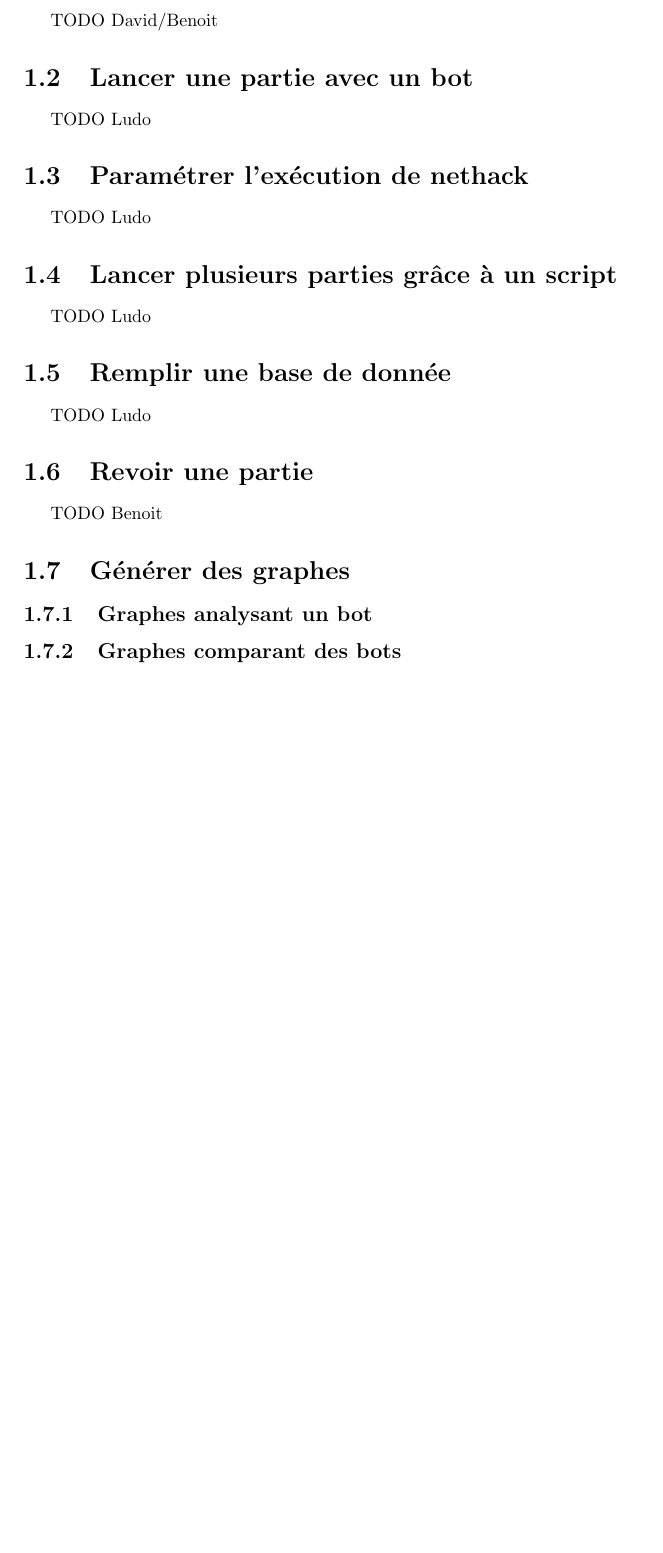
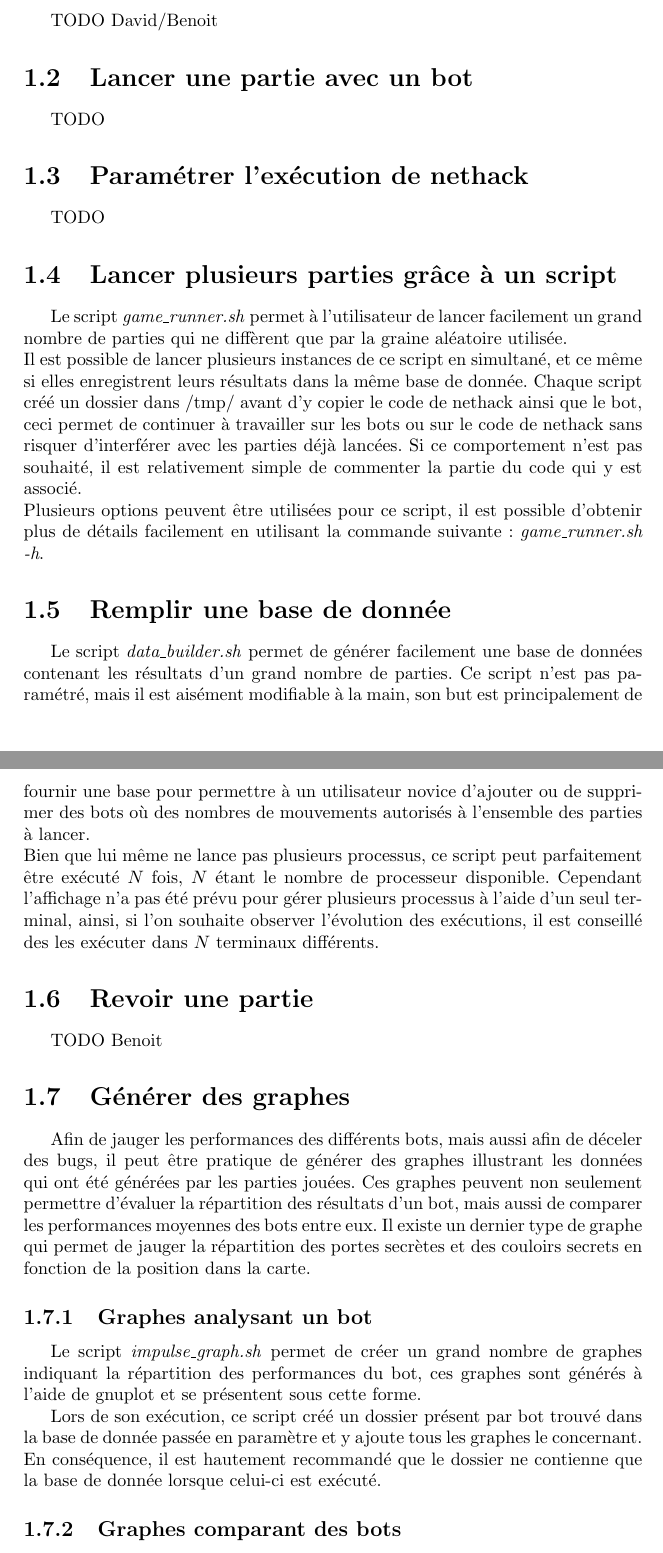
Before and after one commit to medrimonia/PFA-Nethack, a LaTeX document (papers/manuel/manuel.tex): part of page 1 of 5 before the commit and two parts of pages 1 and 2 of 7 after it, the two joined at a grey line, cut so that both start at the same text, the shorter picture padded with empty space. Compiled offline with pdfLaTeX.

Commit message:
manuel updated

```diff
--- a/papers/manuel/manuel.tex
+++ b/papers/manuel/manuel.tex
@@ -1,6 +1,7 @@
 \documentclass[10pt,a4paper]{report}
 \usepackage[utf8]{inputenc}
 \usepackage[french]{babel}
+\usepackage{graphicx}
 
 \begin{document}
 
@@ -8,14 +9,51 @@
 \section{Génération des exécutables}
 TODO David/Benoit
 \section{Lancer une partie avec un bot}
-TODO Ludo
+TODO
 \section{Paramétrer l'exécution de nethack}
-TODO Ludo
+TODO
 \section{Lancer plusieurs parties grâce à un script}
-TODO Ludo
+Le script \emph{game\_runner.sh} permet à l'utilisateur de lancer facilement
+un grand nombre de parties qui ne diffèrent que par la graine aléatoire
+utilisée.
+\\
+Il est possible de lancer plusieurs instances de ce script en simultané, et ce
+même si elles enregistrent leurs résultats dans la même base de donnée. Chaque
+script créé un dossier dans /tmp/ avant d'y copier le code de nethack ainsi que
+le bot, ceci permet de continuer à travailler sur les bots ou sur le code de
+nethack sans risquer d'interférer avec les parties déjà lancées. Si ce
+comportement n'est pas souhaité, il est relativement simple de commenter la
+partie du code qui y est associé.
+\\
+Plusieurs options peuvent être utilisées pour ce script, il est possible
+d'obtenir plus de détails facilement en utilisant la commande suivante :
+\emph{game\_runner.sh -h}.
 \section{Remplir une base de donnée}
-TODO Ludo
+Le script \emph{data\_builder.sh} permet de générer facilement une base de
+données contenant les résultats d'un grand nombre de parties. Ce script n'est
+pas paramétré, mais il est aisément modifiable à la main, son but est
+principalement de fournir une base pour permettre à un utilisateur novice
+d'ajouter ou de supprimer des bots où des nombres de mouvements autorisés à
+l'ensemble des parties à lancer.
+\\
+Bien que lui même ne lance pas plusieurs processus, ce script peut
+parfaitement être exécuté $N$ fois, $N$ étant le nombre de processeur
+disponible. Cependant l'affichage n'a pas été prévu pour gérer plusieurs
+processus à l'aide d'un seul terminal, ainsi, si l'on souhaite observer
+l'évolution des exécutions, il est conseillé des les exécuter dans $N$
+terminaux différents.
 \section{Revoir une partie}
 TODO Benoit
 \section{Générer des graphes}
+Afin de jauger les performances des différents bots, mais aussi afin de
+déceler des bugs, il peut être pratique de générer des graphes illustrant les
+données qui ont été générées par les parties jouées. Ces graphes peuvent
+non seulement permettre d'évaluer la répartition des résultats d'un bot,
+mais aussi de comparer les performances moyennes des bots entre eux. Il existe
+un dernier type de graphe qui permet de jauger la répartition des portes
+secrètes et des couloirs secrets en fonction de la position dans la carte.
+
 \subsection{Graphes analysant un bot}
+Le script \emph{impulse\_graph.sh} permet de créer un grand nombre de graphes
+indiquant la répartition des performances du bot, ces graphes sont générés à
+l'aide de gnuplot et se présentent sous cette forme.
@@ -21,0 +66,4 @@ TODO Benoit
+Lors de son exécution, ce script créé un dossier présent par bot trouvé dans
+la base de donnée passée en paramètre et y ajoute tous les graphes le
+concernant. En conséquence, il est hautement recommandé que le dossier ne
+contienne que la base de donnée lorsque celui-ci est exécuté.
```
Also changed, not shown: papers/manuel/impulse_graph.eps (added), papers/manuel/move_graph.eps (added), papers/manuel/manuel.tex (18 more changed lines).
